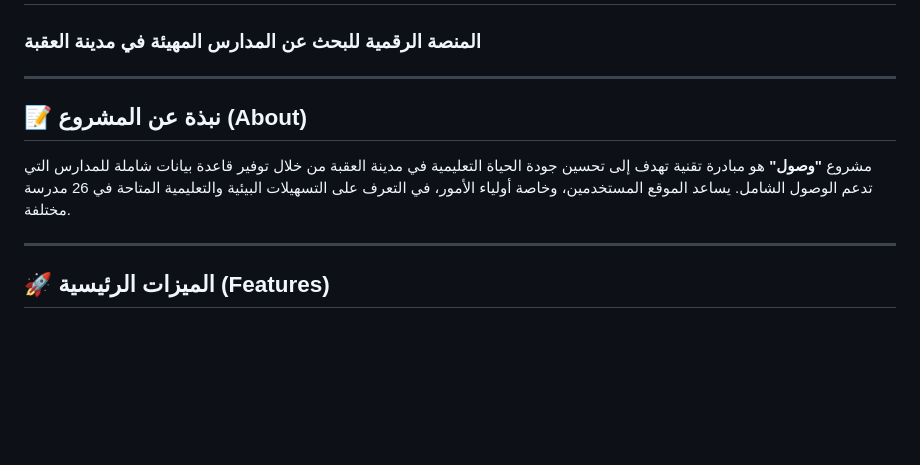
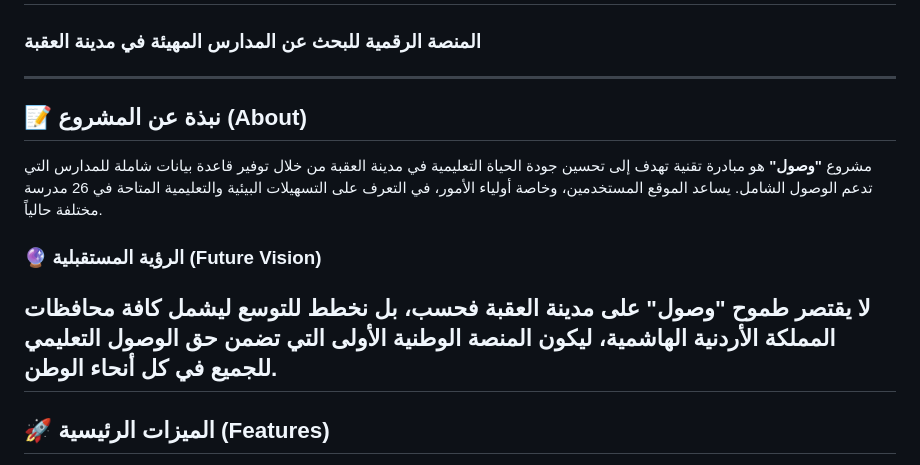
Before and after one commit to shaheenity/Wosool-Website, a Markdown page: README.md, the part around the change. Rendered like a GitHub page; blank space fills up the shorter version.

```diff
--- a/README.md
+++ b/README.md
@@ -2,10 +2,11 @@
 ### المنصة الرقمية للبحث عن المدارس المهيئة في مدينة العقبة
 
 ---
+## 📝 نبذة عن المشروع (About)
+مشروع **"وصول"** هو مبادرة تقنية تهدف إلى تحسين جودة الحياة التعليمية في مدينة العقبة من خلال توفير قاعدة بيانات شاملة للمدارس التي تدعم الوصول الشامل. يساعد الموقع المستخدمين، وخاصة أولياء الأمور، في التعرف على التسهيلات البيئية والتعليمية المتاحة في 26 مدرسة مختلفة حالياً.
 
-## 📝 نبذة عن المشروع (About)
-مشروع **"وصول"** هو مبادرة تقنية تهدف إلى تحسين جودة الحياة التعليمية في مدينة العقبة من خلال توفير قاعدة بيانات شاملة للمدارس التي تدعم الوصول الشامل. يساعد الموقع المستخدمين، وخاصة أولياء الأمور، في التعرف على التسهيلات البيئية والتعليمية المتاحة في 26 مدرسة مختلفة.
-
+### 🔮 الرؤية المستقبلية (Future Vision)
+لا يقتصر طموح "وصول" على مدينة العقبة فحسب، بل نخطط للتوسع ليشمل كافة محافظات المملكة الأردنية الهاشمية، ليكون المنصة الوطنية الأولى التي تضمن حق الوصول التعليمي للجميع في كل أنحاء الوطن.
 ---
 
 ## 🚀 الميزات الرئيسية (Features)
```
